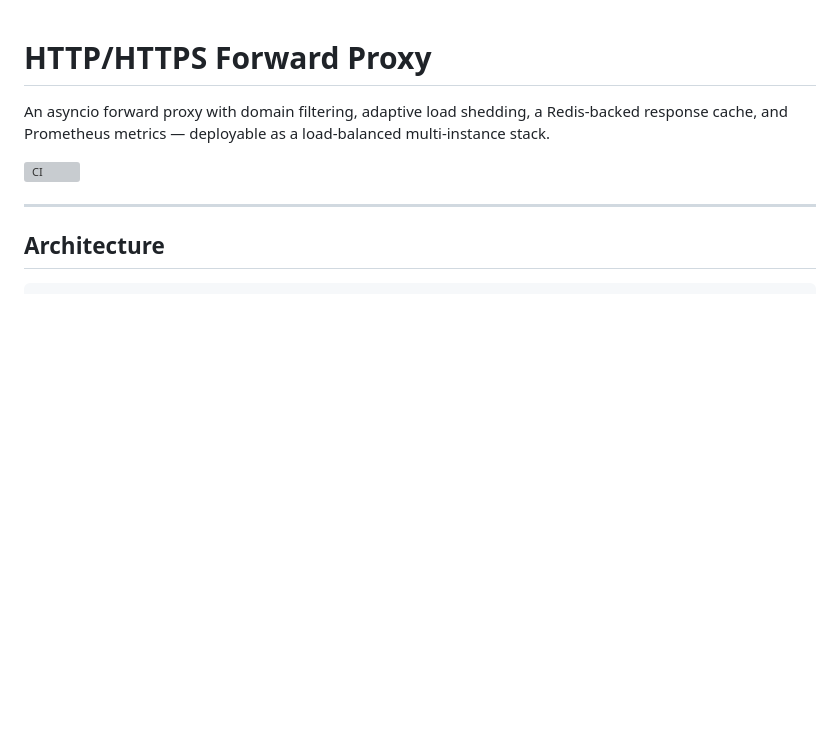
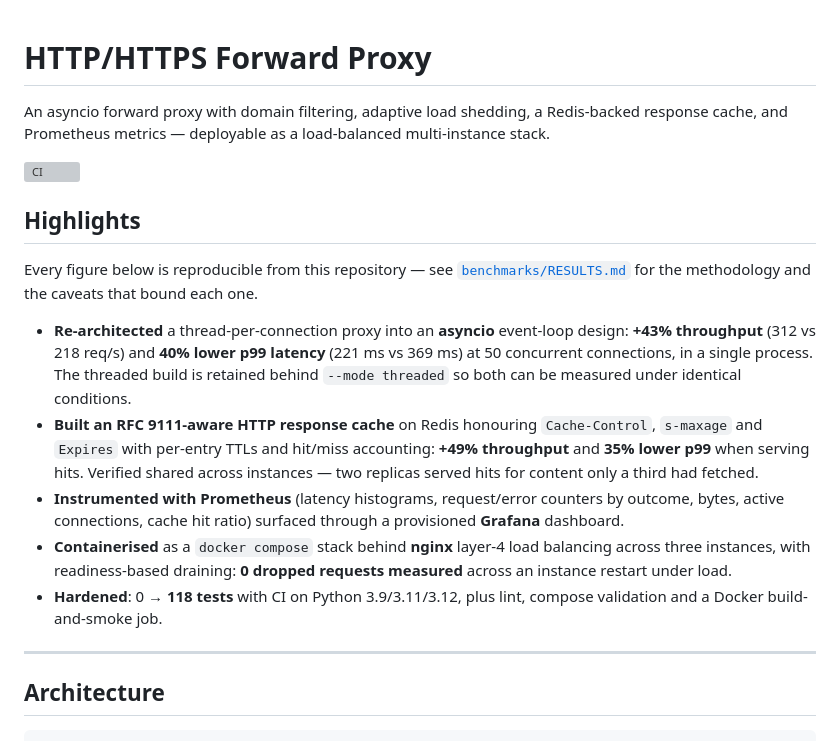
Before and after one commit to Dark10701/Proxy_server, a Markdown page: README.md, the part around the change. GitHub-like rendering; blank space fills up the shorter version; grey boxes are pictures that could not be loaded.

Commit message:
Add a Highlights section with the verified headline numbers
Anyone landing on the repo had to read to the benchmarks section to
learn what was actually achieved. This puts the measured results up
front, each one reproducible from the harness in this repo and each
pointing at RESULTS.md for the methodology and caveats.

Every figure was checked against benchmarks/results.json before being
written: +43% throughput and 40% lower p99 for async over threaded at
concurrency 50, +49% throughput and 35% lower p99 when serving cache
hits, 118 tests, and the 0-dropped-requests drain result.

Co-Authored-By: Claude Opus 4.8 <noreply@anthropic.com>

```diff
--- a/README.md
+++ b/README.md
@@ -3,6 +3,31 @@
 An asyncio forward proxy with domain filtering, adaptive load shedding, a Redis-backed response cache, and Prometheus metrics — deployable as a load-balanced multi-instance stack.
 
 [![CI](https://github.com/Dark10701/Proxy_server/actions/workflows/ci.yml/badge.svg)](https://github.com/Dark10701/Proxy_server/actions/workflows/ci.yml)
+
+## Highlights
+
+Every figure below is reproducible from this repository — see
+[`benchmarks/RESULTS.md`](benchmarks/RESULTS.md) for the methodology and the
+caveats that bound each one.
+
+- **Re-architected** a thread-per-connection proxy into an **asyncio** event-loop
+  design: **+43% throughput** (312 vs 218 req/s) and **40% lower p99 latency**
+  (221 ms vs 369 ms) at 50 concurrent connections, in a single process. The
+  threaded build is retained behind `--mode threaded` so both can be measured
+  under identical conditions.
+- **Built an RFC 9111-aware HTTP response cache** on Redis honouring
+  `Cache-Control`, `s-maxage` and `Expires` with per-entry TTLs and hit/miss
+  accounting: **+49% throughput** and **35% lower p99** when serving hits.
+  Verified shared across instances — two replicas served hits for content only
+  a third had fetched.
+- **Instrumented with Prometheus** (latency histograms, request/error counters
+  by outcome, bytes, active connections, cache hit ratio) surfaced through a
+  provisioned **Grafana** dashboard.
+- **Containerised** as a `docker compose` stack behind **nginx** layer-4 load
+  balancing across three instances, with readiness-based draining:
+  **0 dropped requests measured** across an instance restart under load.
+- **Hardened**: 0 → **118 tests** with CI on Python 3.9/3.11/3.12, plus lint,
+  compose validation and a Docker build-and-smoke job.
 
 ---
 
```
